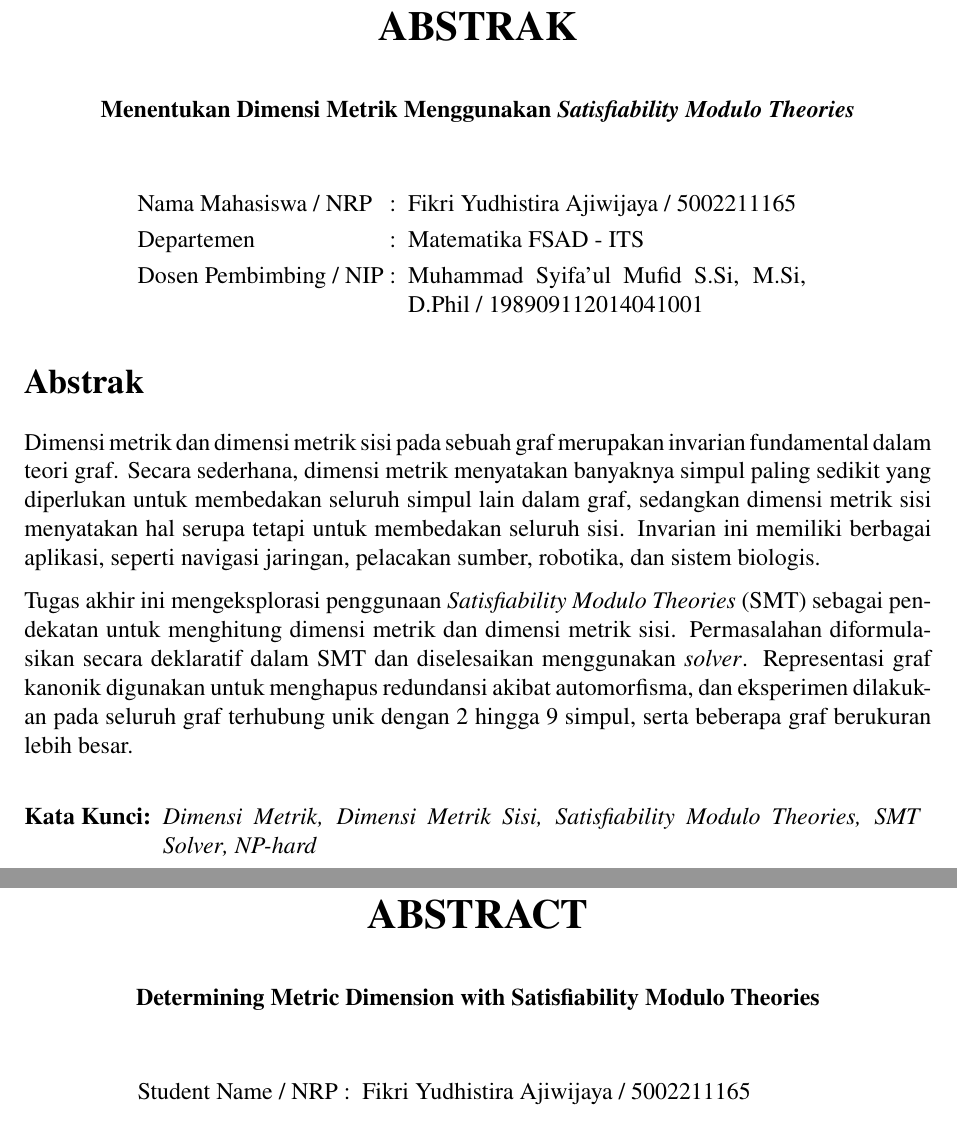
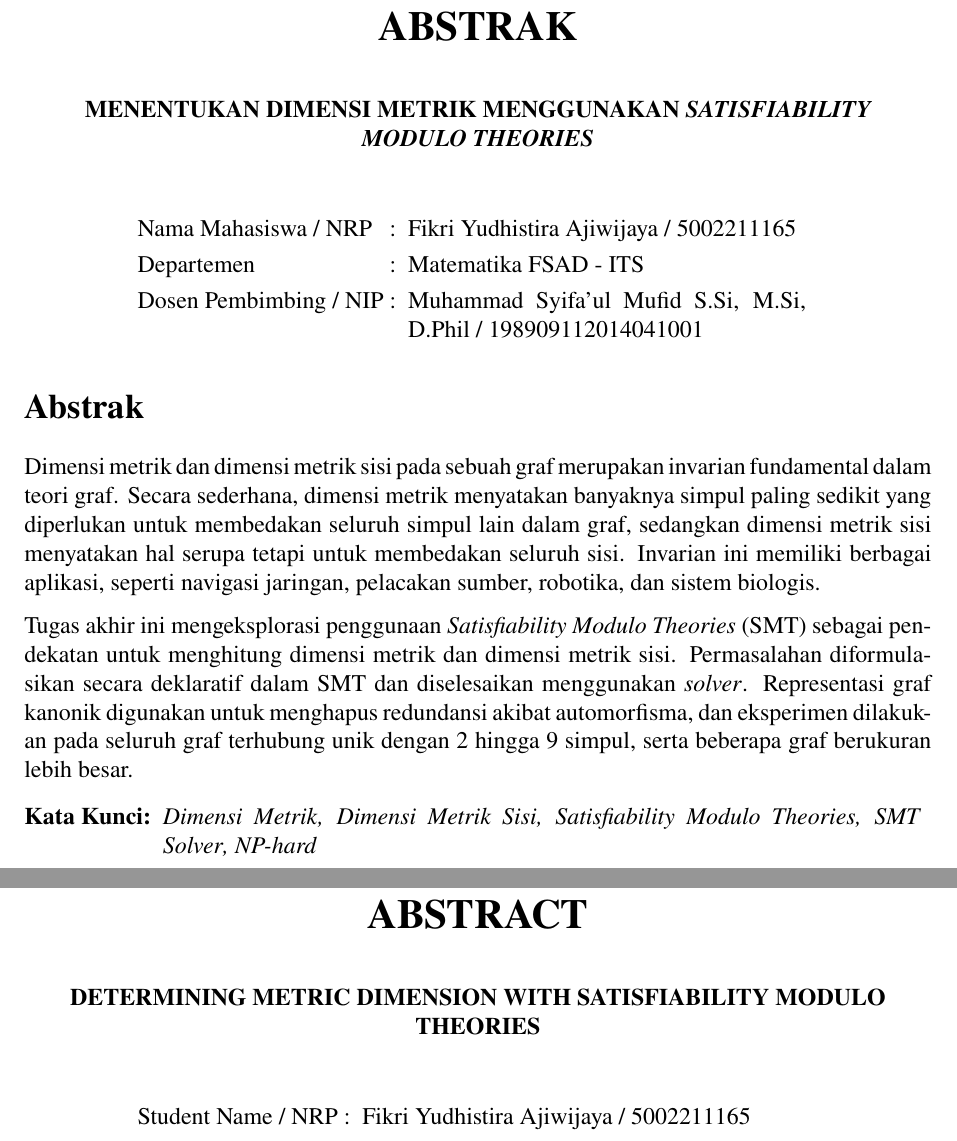
Before and after one commit to wijayarakhmat98/tugas-akhir, a LaTeX thesis (book.tex, which reads abstract.tex): two parts of pages 6 and 7 of 58, joined at a grey line, cut so that both start at the same text. Compiled offline with pdfLaTeX.

Commit message:
Fix abstracts

```diff
--- a/abstract.tex
+++ b/abstract.tex
@@ -2,7 +2,10 @@
 \chapter*{Abstrak}
 
 \begin{center}
-	\textbf{\titleBahasa}
+	\begin{minipage}{0.9\linewidth}
+		\centering
+		\textbf{\MakeUppercase{\titleBahasa}}
+	\end{minipage}
 \end{center}
 
 \vspace{2em}
```
Also changed, not shown: abstract.tex (5 more changed lines).
